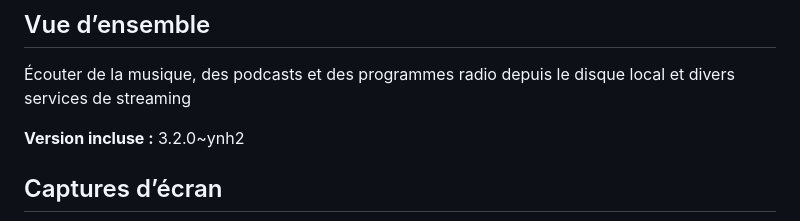
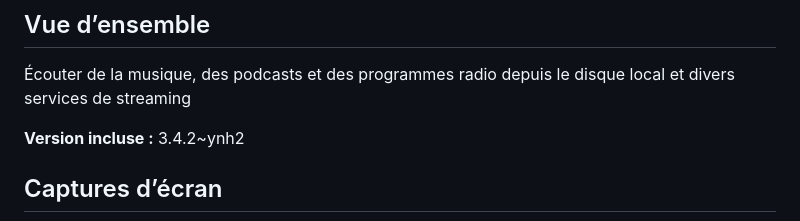
Before and after one commit to YunoHost-Apps/mopidy_ynh, a Markdown page: README_fr.md, the part around the change. GitHub-like rendering.

```diff
--- a/README_fr.md
+++ b/README_fr.md
@@ -18,7 +18,7 @@ Si vous n’avez pas YunoHost, regardez [ici](https://yunohost.org/#/install) po
 
 Écouter de la musique, des podcasts et des programmes radio depuis le disque local et divers services de streaming
 
-**Version incluse :** 3.2.0~ynh2
+**Version incluse :** 3.4.2~ynh2
 
 ## Captures d’écran
 
```
Also changed, not shown: README.md (+1 -1 lines).
